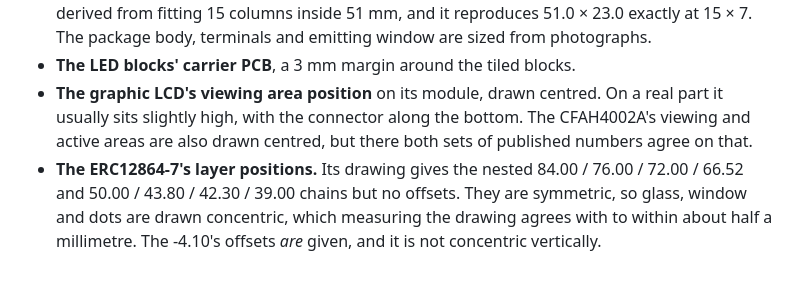
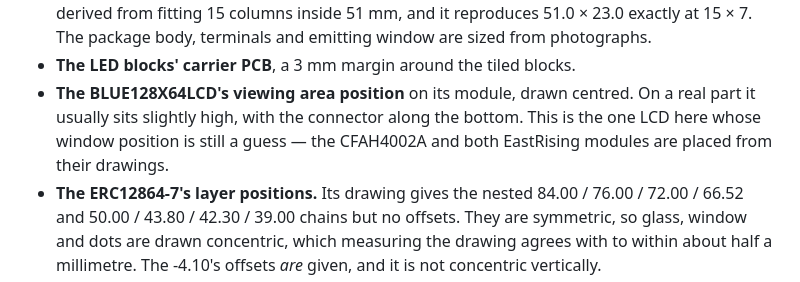
Before and after one commit to k-sdm/inanimate-displays, a Markdown page: README.md, the part around the change. Rendered like a GitHub page.

Commit message:
README: drop a stale claim about the CFAH4002A being centred
Left over from before that module was corrected against its outline
drawing. It is not centred, and the sentence said the opposite.

```diff
--- a/README.md
+++ b/README.md
@@ -138,10 +138,10 @@ Things that are *not* on a datasheet at all, listed in-app per module:
   reproduces 51.0 × 23.0 exactly at 15 × 7. The package body, terminals and
   emitting window are sized from photographs.
 - **The LED blocks' carrier PCB**, a 3 mm margin around the tiled blocks.
-- **The graphic LCD's viewing area position** on its module, drawn centred. On a
-  real part it usually sits slightly high, with the connector along the bottom.
-  The CFAH4002A's viewing and active areas are also drawn centred, but there
-  both sets of published numbers agree on that.
+- **The BLUE128X64LCD's viewing area position** on its module, drawn centred. On
+  a real part it usually sits slightly high, with the connector along the
+  bottom. This is the one LCD here whose window position is still a guess — the
+  CFAH4002A and both EastRising modules are placed from their drawings.
 - **The ERC12864-7's layer positions.** Its drawing gives the nested 84.00 /
   76.00 / 72.00 / 66.52 and 50.00 / 43.80 / 42.30 / 39.00 chains but no offsets.
   They are symmetric, so glass, window and dots are drawn concentric, which
```
